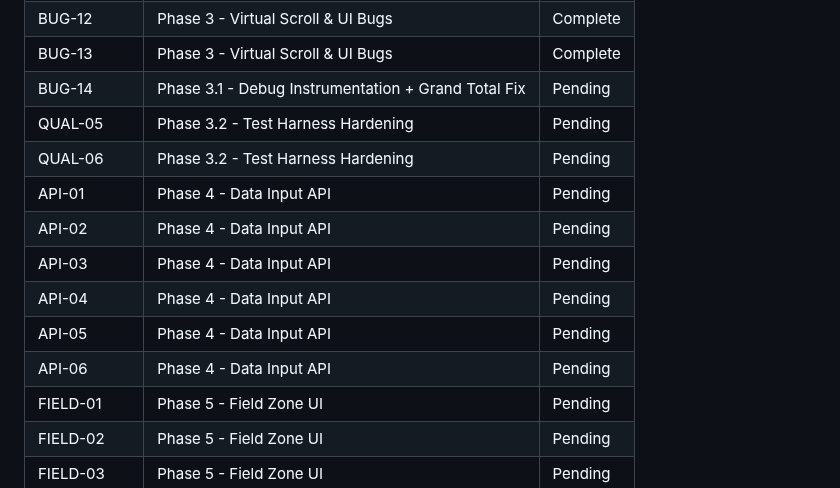
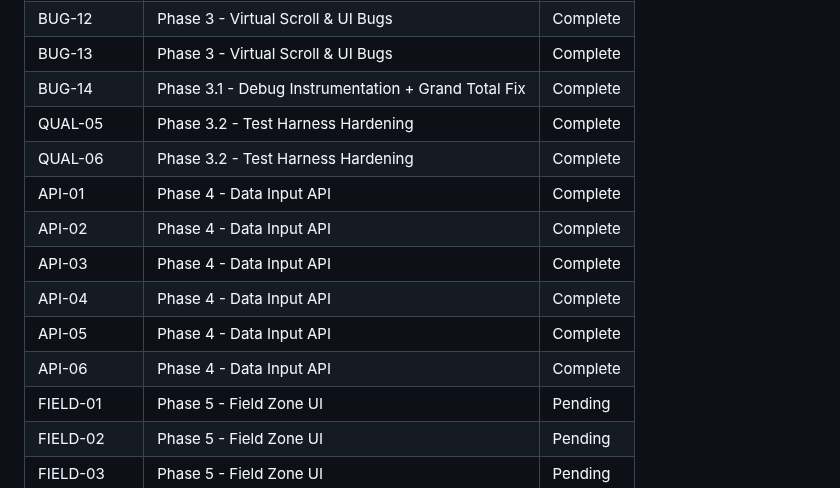
Before and after one commit to Ramzy22/pivot_engine, a Markdown page: .planning/REQUIREMENTS.md, the part around one of its changes. Drawn GitHub-style.

```diff
--- a/.planning/REQUIREMENTS.md
+++ b/.planning/REQUIREMENTS.md
@@ -152,15 +152,15 @@
 | BUG-11 | Phase 3 - Virtual Scroll & UI Bugs | Complete |
 | BUG-12 | Phase 3 - Virtual Scroll & UI Bugs | Complete |
 | BUG-13 | Phase 3 - Virtual Scroll & UI Bugs | Complete |
-| BUG-14 | Phase 3.1 - Debug Instrumentation + Grand Total Fix | Pending |
-| QUAL-05 | Phase 3.2 - Test Harness Hardening | Pending |
-| QUAL-06 | Phase 3.2 - Test Harness Hardening | Pending |
-| API-01 | Phase 4 - Data Input API | Pending |
-| API-02 | Phase 4 - Data Input API | Pending |
-| API-03 | Phase 4 - Data Input API | Pending |
-| API-04 | Phase 4 - Data Input API | Pending |
-| API-05 | Phase 4 - Data Input API | Pending |
-| API-06 | Phase 4 - Data Input API | Pending |
+| BUG-14 | Phase 3.1 - Debug Instrumentation + Grand Total Fix | Complete |
+| QUAL-05 | Phase 3.2 - Test Harness Hardening | Complete |
+| QUAL-06 | Phase 3.2 - Test Harness Hardening | Complete |
+| API-01 | Phase 4 - Data Input API | Complete |
+| API-02 | Phase 4 - Data Input API | Complete |
+| API-03 | Phase 4 - Data Input API | Complete |
+| API-04 | Phase 4 - Data Input API | Complete |
+| API-05 | Phase 4 - Data Input API | Complete |
+| API-06 | Phase 4 - Data Input API | Complete |
 | FIELD-01 | Phase 5 - Field Zone UI | Pending |
 | FIELD-02 | Phase 5 - Field Zone UI | Pending |
 | FIELD-03 | Phase 5 - Field Zone UI | Pending |
```
Also changed, not shown: other parts of .planning/REQUIREMENTS.md (+9 -9 lines), .planning/STATE.md (+21 -9 lines), 1 other file.
